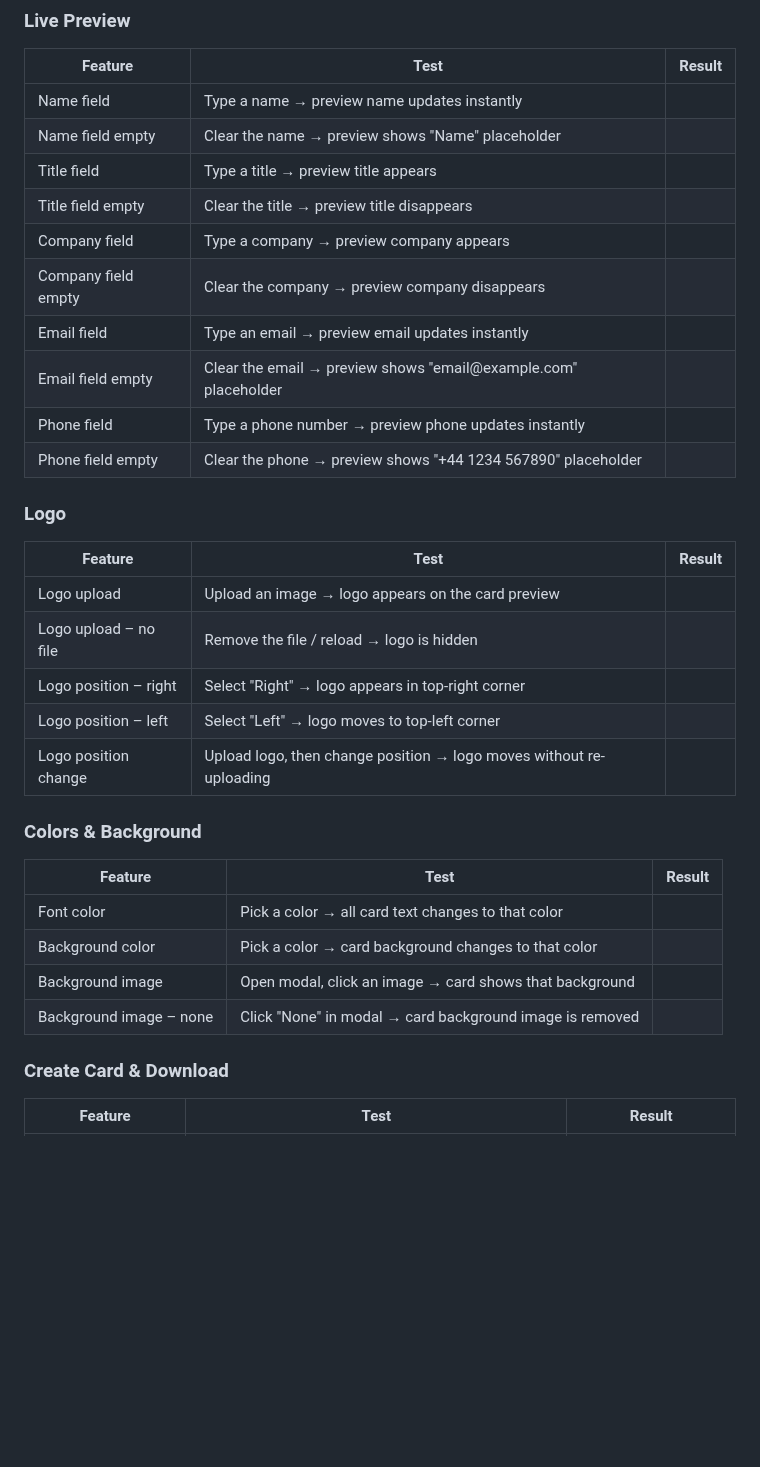
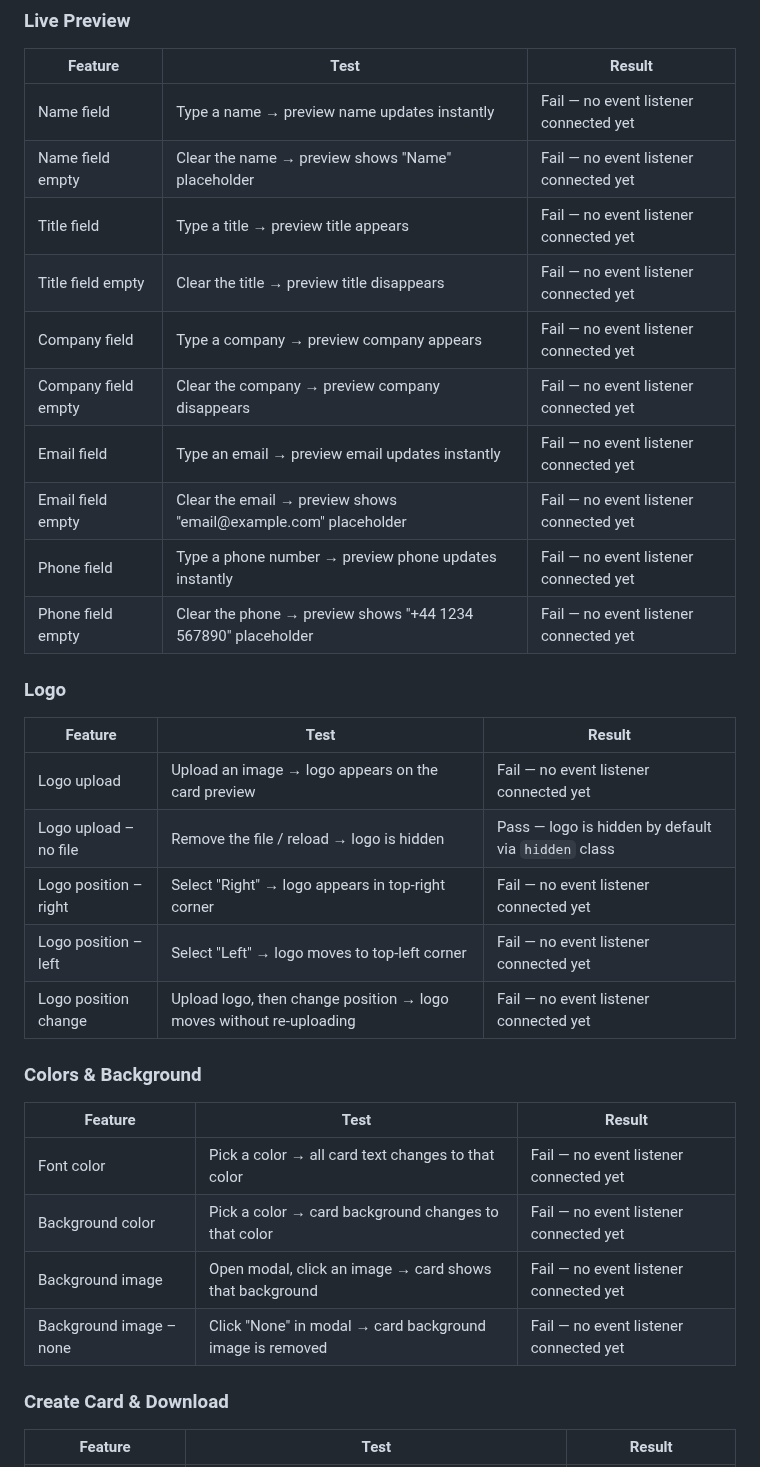
Before and after one commit to Anasztazia12/business-card-generator, a Markdown page: TESTING.md, the part around the change. Drawn GitHub-style; blank space fills up the shorter version.

Commit message:
Update manual testing results in TESTING.md to reflect missing event listeners

```diff
--- a/TESTING.md
+++ b/TESTING.md
@@ -34,35 +34,35 @@ For this project, **manual testing** was chosen because the application is prima
 
 | Feature | Test | Result |
 | --- | --- | --- |
-| Name field | Type a name → preview name updates instantly | |
-| Name field empty | Clear the name → preview shows "Name" placeholder | |
-| Title field | Type a title → preview title appears | |
-| Title field empty | Clear the title → preview title disappears | |
-| Company field | Type a company → preview company appears | |
-| Company field empty | Clear the company → preview company disappears | |
-| Email field | Type an email → preview email updates instantly | |
-| Email field empty | Clear the email → preview shows "email\@example.com" placeholder | |
-| Phone field | Type a phone number → preview phone updates instantly | |
-| Phone field empty | Clear the phone → preview shows "+44 1234 567890" placeholder | |
+| Name field | Type a name → preview name updates instantly | Fail — no event listener connected yet |
+| Name field empty | Clear the name → preview shows "Name" placeholder | Fail — no event listener connected yet |
+| Title field | Type a title → preview title appears | Fail — no event listener connected yet |
+| Title field empty | Clear the title → preview title disappears | Fail — no event listener connected yet |
+| Company field | Type a company → preview company appears | Fail — no event listener connected yet |
+| Company field empty | Clear the company → preview company disappears | Fail — no event listener connected yet |
+| Email field | Type an email → preview email updates instantly | Fail — no event listener connected yet |
+| Email field empty | Clear the email → preview shows "email\@example.com" placeholder | Fail — no event listener connected yet |
+| Phone field | Type a phone number → preview phone updates instantly | Fail — no event listener connected yet |
+| Phone field empty | Clear the phone → preview shows "+44 1234 567890" placeholder | Fail — no event listener connected yet |
 
 ### Logo
 
 | Feature | Test | Result |
 | --- | --- | --- |
-| Logo upload | Upload an image → logo appears on the card preview | |
-| Logo upload – no file | Remove the file / reload → logo is hidden | |
-| Logo position – right | Select "Right" → logo appears in top-right corner | |
-| Logo position – left | Select "Left" → logo moves to top-left corner | |
-| Logo position change | Upload logo, then change position → logo moves without re-uploading | |
+| Logo upload | Upload an image → logo appears on the card preview | Fail — no event listener connected yet |
+| Logo upload – no file | Remove the file / reload → logo is hidden | Pass — logo is hidden by default via `hidden` class |
+| Logo position – right | Select "Right" → logo appears in top-right corner | Fail — no event listener connected yet |
+| Logo position – left | Select "Left" → logo moves to top-left corner | Fail — no event listener connected yet |
+| Logo position change | Upload logo, then change position → logo moves without re-uploading | Fail — no event listener connected yet |
 
 ### Colors & Background
 
 | Feature | Test | Result |
 | --- | --- | --- |
-| Font color | Pick a color → all card text changes to that color | |
-| Background color | Pick a color → card background changes to that color | |
-| Background image | Open modal, click an image → card shows that background | |
-| Background image – none | Click "None" in modal → card background image is removed | |
+| Font color | Pick a color → all card text changes to that color | Fail — no event listener connected yet |
+| Background color | Pick a color → card background changes to that color | Fail — no event listener connected yet |
+| Background image | Open modal, click an image → card shows that background | Fail — no event listener connected yet |
+| Background image – none | Click "None" in modal → card background image is removed | Fail — no event listener connected yet |
 
 ### Create Card & Download
 
```
